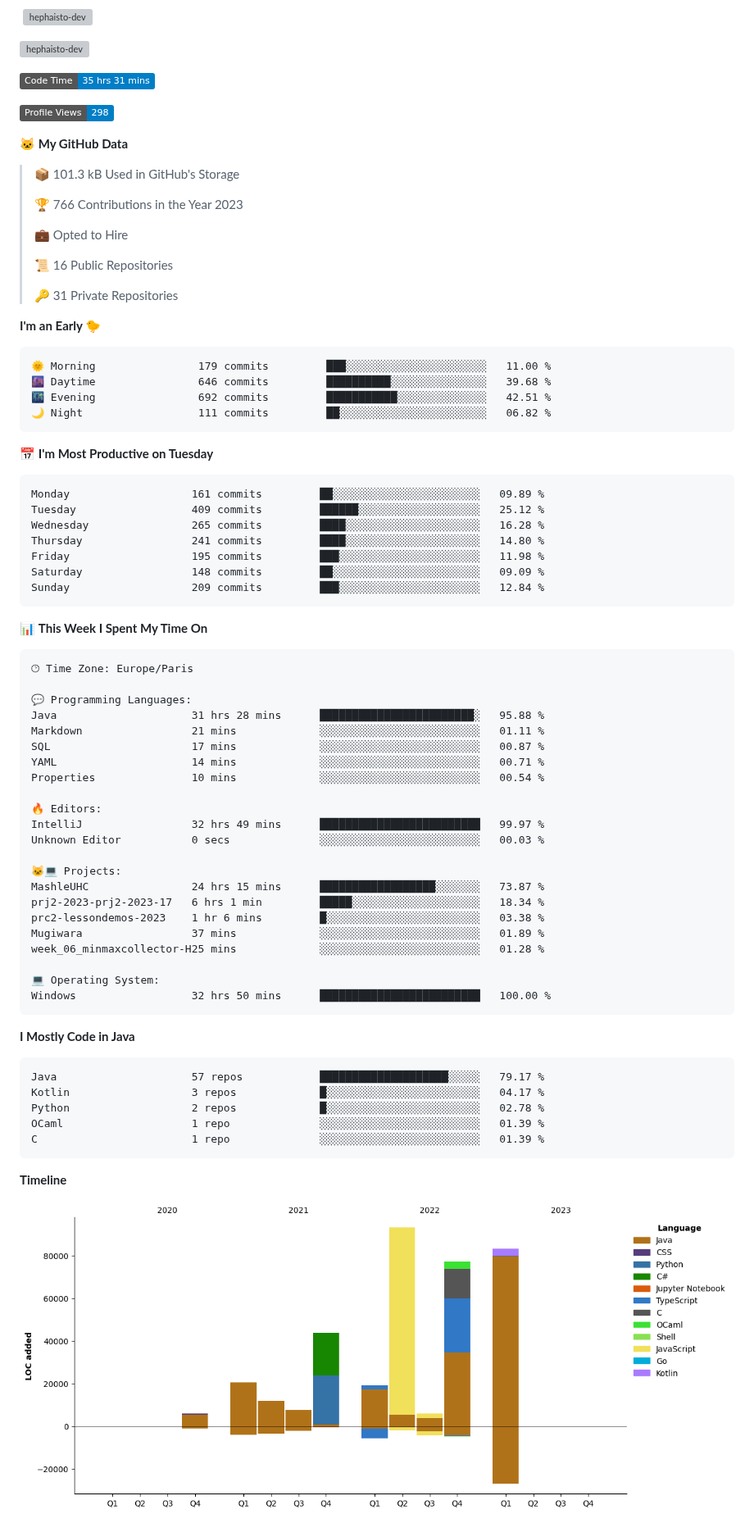
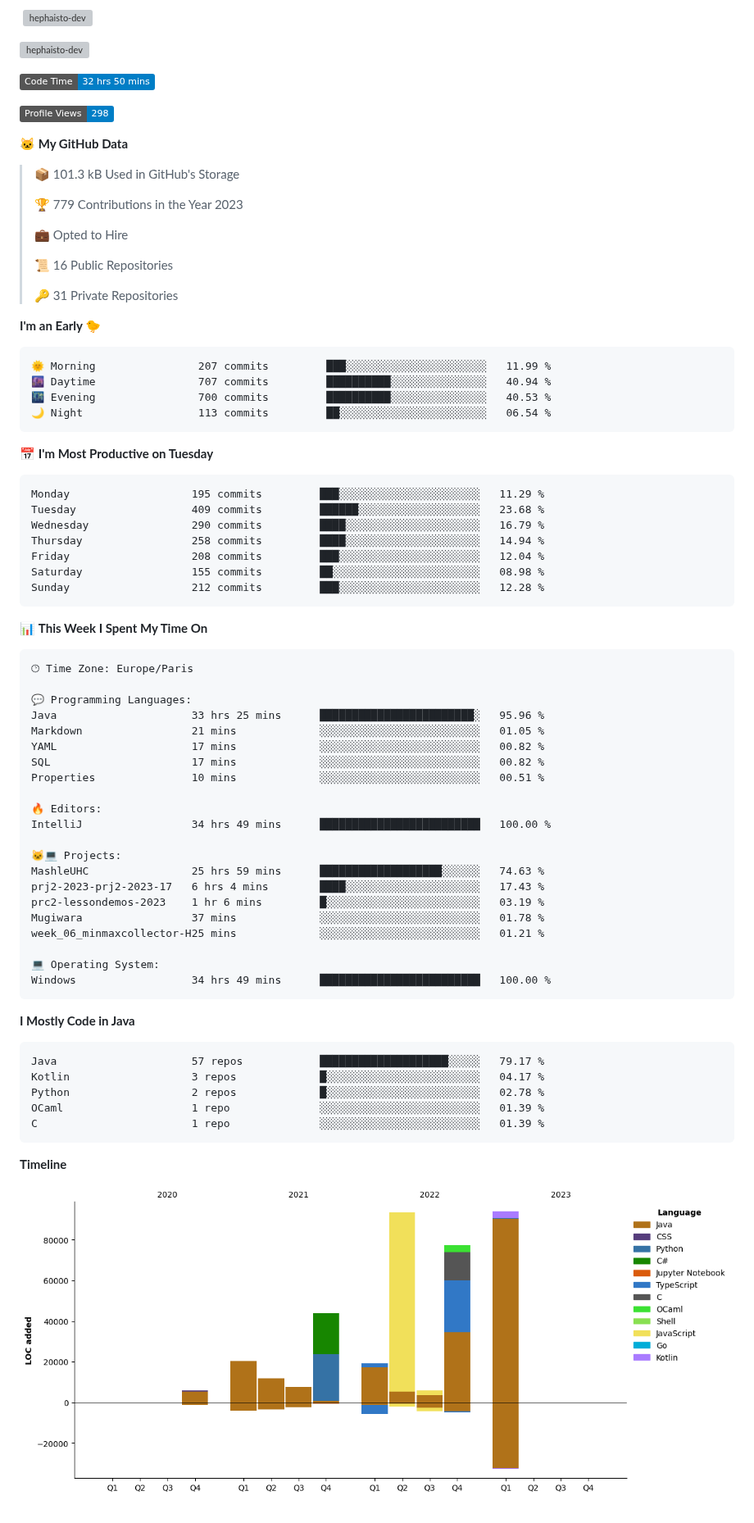
Before and after one commit to Hephaisto-dev/Hephaisto-dev, a Markdown page: README.md, the part around one of its changes. Shown at 82% size. Drawn GitHub-style; pictures changed too: assets/bar_graph.png; badges without logos; grey boxes are pictures that could not be loaded.

Commit message:
Updated with Dev Metrics

````diff
--- a/README.md
+++ b/README.md
@@ -24,7 +24,7 @@
 <p><img align="center" src="https://github-readme-streak-stats.herokuapp.com/?user=hephaisto-dev&theme=transparent" alt="hephaisto-dev" /></p>
 
 <!--START_SECTION:waka-->
-![Code Time](http://img.shields.io/badge/Code%20Time-35%20hrs%2031%20mins-blue)
+![Code Time](http://img.shields.io/badge/Code%20Time-32%20hrs%2050%20mins-blue)
 
 ![Profile Views](http://img.shields.io/badge/Profile%20Views-298-blue)
 
@@ -32,7 +32,7 @@
 
 > 📦 101.3 kB Used in GitHub's Storage
  >
-> 🏆 766 Contributions in the Year 2023
+> 🏆 779 Contributions in the Year 2023
  >
 > 💼 Opted to Hire
  >
@@ -43,21 +43,21 @@
 **I'm an Early 🐤**
 
 ```text
-🌞 Morning                179 commits         ███░░░░░░░░░░░░░░░░░░░░░░   11.00 %
-🌆 Daytime                646 commits         ██████████░░░░░░░░░░░░░░░   39.68 %
-🌃 Evening                692 commits         ███████████░░░░░░░░░░░░░░   42.51 %
-🌙 Night                  111 commits         ██░░░░░░░░░░░░░░░░░░░░░░░   06.82 %
+🌞 Morning                207 commits         ███░░░░░░░░░░░░░░░░░░░░░░   11.99 %
+🌆 Daytime                707 commits         ██████████░░░░░░░░░░░░░░░   40.94 %
+🌃 Evening                700 commits         ██████████░░░░░░░░░░░░░░░   40.53 %
+🌙 Night                  113 commits         ██░░░░░░░░░░░░░░░░░░░░░░░   06.54 %
 ```
 📅 **I'm Most Productive on Tuesday**
 
 ```text
-Monday                   161 commits         ██░░░░░░░░░░░░░░░░░░░░░░░   09.89 %
-Tuesday                  409 commits         ██████░░░░░░░░░░░░░░░░░░░   25.12 %
-Wednesday                265 commits         ████░░░░░░░░░░░░░░░░░░░░░   16.28 %
-Thursday                 241 commits         ████░░░░░░░░░░░░░░░░░░░░░   14.80 %
-Friday                   195 commits         ███░░░░░░░░░░░░░░░░░░░░░░   11.98 %
-Saturday                 148 commits         ██░░░░░░░░░░░░░░░░░░░░░░░   09.09 %
-Sunday                   209 commits         ███░░░░░░░░░░░░░░░░░░░░░░   12.84 %
+Monday                   195 commits         ███░░░░░░░░░░░░░░░░░░░░░░   11.29 %
+Tuesday                  409 commits         ██████░░░░░░░░░░░░░░░░░░░   23.68 %
+Wednesday                290 commits         ████░░░░░░░░░░░░░░░░░░░░░   16.79 %
+Thursday                 258 commits         ████░░░░░░░░░░░░░░░░░░░░░   14.94 %
+Friday                   208 commits         ███░░░░░░░░░░░░░░░░░░░░░░   12.04 %
+Saturday                 155 commits         ██░░░░░░░░░░░░░░░░░░░░░░░   08.98 %
+Sunday                   212 commits         ███░░░░░░░░░░░░░░░░░░░░░░   12.28 %
 ```
 
 
@@ -67,25 +67,24 @@ Sunday                   209 commits         ███░░░░░░░░
 🕑︎ Time Zone: Europe/Paris
 
 💬 Programming Languages:
-Java                     31 hrs 28 mins      ████████████████████████░   95.88 %
-Markdown                 21 mins             ░░░░░░░░░░░░░░░░░░░░░░░░░   01.11 %
-SQL                      17 mins             ░░░░░░░░░░░░░░░░░░░░░░░░░   00.87 %
-YAML                     14 mins             ░░░░░░░░░░░░░░░░░░░░░░░░░   00.71 %
-Properties               10 mins             ░░░░░░░░░░░░░░░░░░░░░░░░░   00.54 %
+Java                     33 hrs 25 mins      ████████████████████████░   95.96 %
+Markdown                 21 mins             ░░░░░░░░░░░░░░░░░░░░░░░░░   01.05 %
+YAML                     17 mins             ░░░░░░░░░░░░░░░░░░░░░░░░░   00.82 %
+SQL                      17 mins             ░░░░░░░░░░░░░░░░░░░░░░░░░   00.82 %
+Properties               10 mins             ░░░░░░░░░░░░░░░░░░░░░░░░░   00.51 %
 
 🔥 Editors:
-IntelliJ                 32 hrs 49 mins      █████████████████████████   99.97 %
-Unknown Editor           0 secs              ░░░░░░░░░░░░░░░░░░░░░░░░░   00.03 %
+IntelliJ                 34 hrs 49 mins      █████████████████████████   100.00 %
 
 🐱‍💻 Projects:
-MashleUHC                24 hrs 15 mins      ██████████████████░░░░░░░   73.87 %
-prj2-2023-prj2-2023-17   6 hrs 1 min         █████░░░░░░░░░░░░░░░░░░░░   18.34 %
-prc2-lessondemos-2023    1 hr 6 mins         █░░░░░░░░░░░░░░░░░░░░░░░░   03.38 %
-Mugiwara                 37 mins             ░░░░░░░░░░░░░░░░░░░░░░░░░   01.89 %
-week_06_minmaxcollector-H25 mins             ░░░░░░░░░░░░░░░░░░░░░░░░░   01.28 %
+MashleUHC                25 hrs 59 mins      ███████████████████░░░░░░   74.63 %
+prj2-2023-prj2-2023-17   6 hrs 4 mins        ████░░░░░░░░░░░░░░░░░░░░░   17.43 %
+prc2-lessondemos-2023    1 hr 6 mins         █░░░░░░░░░░░░░░░░░░░░░░░░   03.19 %
+Mugiwara                 37 mins             ░░░░░░░░░░░░░░░░░░░░░░░░░   01.78 %
+week_06_minmaxcollector-H25 mins             ░░░░░░░░░░░░░░░░░░░░░░░░░   01.21 %
 
 💻 Operating System:
-Windows                  32 hrs 50 mins      █████████████████████████   100.00 %
+Windows                  34 hrs 49 mins      █████████████████████████   100.00 %
 ```
 
 **I Mostly Code in Java**
````
Also changed, not shown: other parts of README.md (+1 -1 lines).
